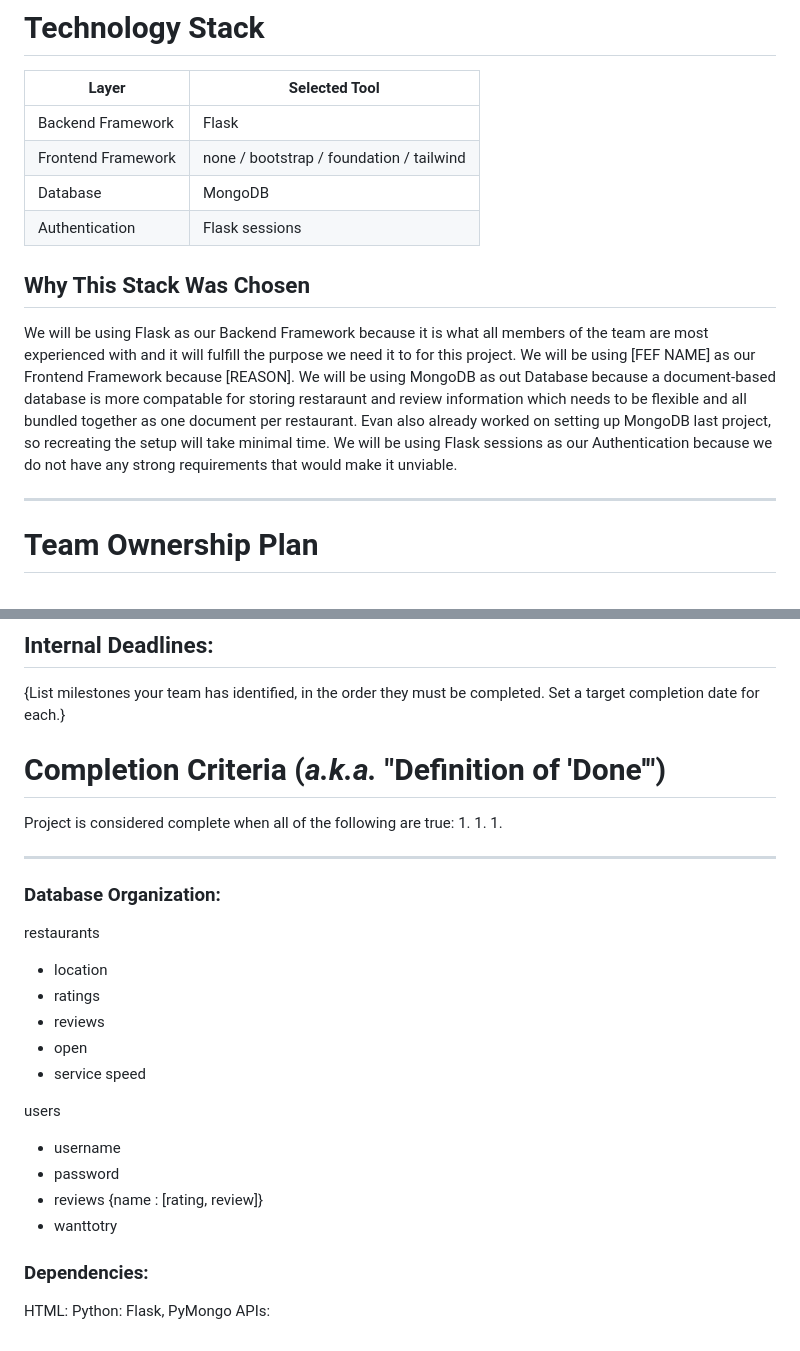
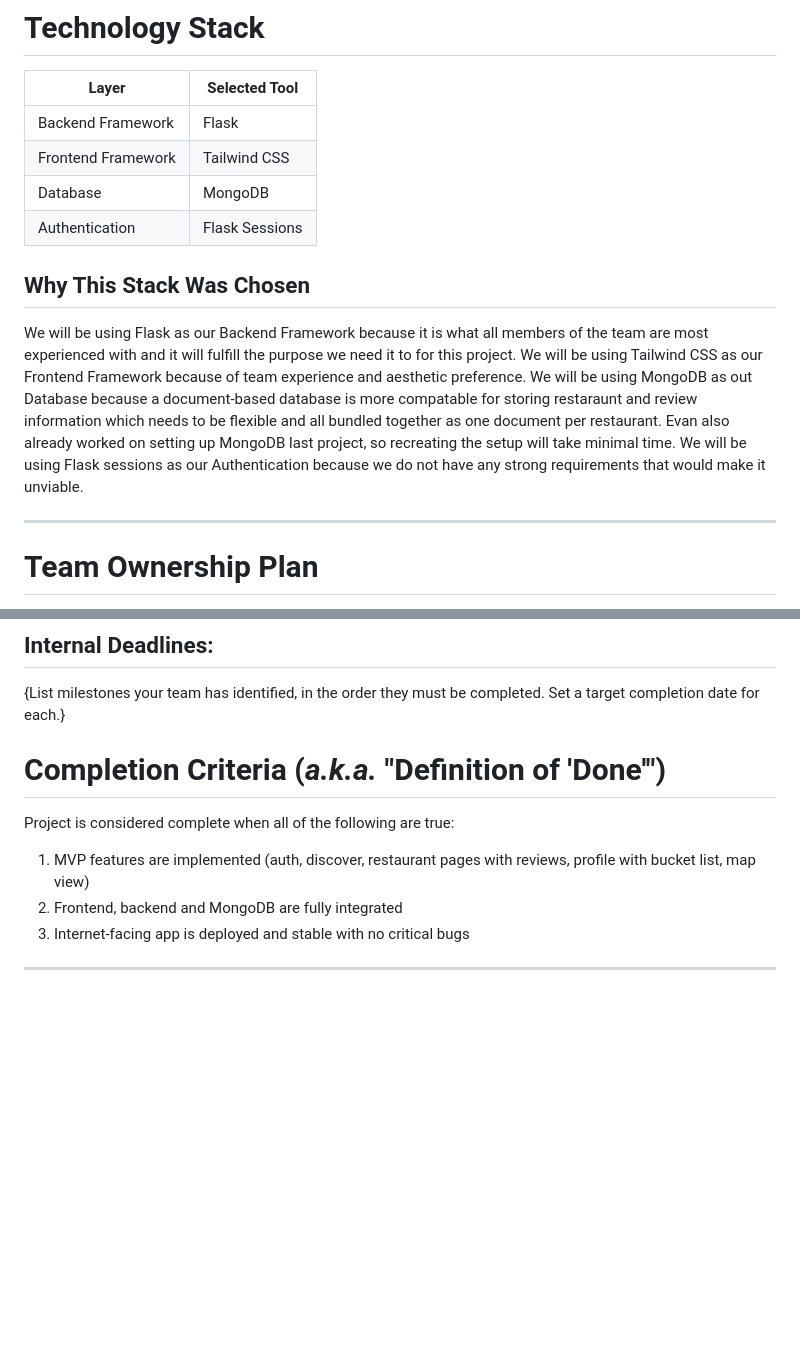
Before and after one commit to Paperdasher/kest_seanyutot_kalimulk_evank43_thomasm292, a Markdown page: design.md, 2 parts joined by grey strips. Rendered like a GitHub page; blank space fills up the shorter version.

Commit message:
clean: dd descriptions

```diff
--- a/design.md
+++ b/design.md
@@ -55,13 +55,13 @@ Features intentionally excluded:
 | Layer | Selected Tool |
 |---|---|
 | Backend Framework | Flask |
-| Frontend Framework | none / bootstrap / foundation / tailwind |
+| Frontend Framework | Tailwind CSS |
 | Database | MongoDB |
-| Authentication | Flask sessions |
+| Authentication | Flask Sessions |
 
 ## Why This Stack Was Chosen
 
-We will be using Flask as our Backend Framework because it is what all members of the team are most experienced with and it will fulfill the purpose we need it to for this project. We will be using [FEF NAME] as our Frontend Framework because [REASON]. We will be using MongoDB as out Database because a document-based database is more compatable for storing restaraunt  and review information which needs to be flexible and all bundled together as one document per restaurant. Evan also already worked on setting up MongoDB last project, so recreating the setup will take minimal time. We will be using Flask sessions as our Authentication because we do not have any strong requirements that would make it unviable.
+We will be using Flask as our Backend Framework because it is what all members of the team are most experienced with and it will fulfill the purpose we need it to for this project. We will be using Tailwind CSS as our Frontend Framework because of team experience and aesthetic preference. We will be using MongoDB as out Database because a document-based database is more compatable for storing restaraunt  and review information which needs to be flexible and all bundled together as one document per restaurant. Evan also already worked on setting up MongoDB last project, so recreating the setup will take minimal time. We will be using Flask sessions as our Authentication because we do not have any strong requirements that would make it unviable.
 
 ---
 
@@ -115,30 +114,10 @@ As a foodie enthusiast, I want to rank my restaurant visits and compare them aga
 ## Internal Deadlines:
 {List milestones your team has identified, in the order they must be completed. Set a target completion date for each.}
 
-
 # Completion Criteria (_a.k.a._ "Definition of 'Done'")
 Project is considered complete when all of the following are true:
-1.
-1.
-1.
+1. MVP features are implemented (auth, discover, restaurant pages with reviews, profile with bucket list, map view)
+2. Frontend, backend and MongoDB are fully integrated
+3. Internet-facing app is deployed and stable with no critical bugs
 
 ---
-
-### Database Organization:
-restaurants
-- location
-- ratings
-- reviews
-- open
-- service speed
-
-users
-- username
-- password
-- reviews {name : [rating, review]}
-- wanttotry
-
-### Dependencies:
-HTML:
-Python: Flask, PyMongo
-APIs:
```
Also changed, not shown: other parts of design.md (+0 -1 lines).
